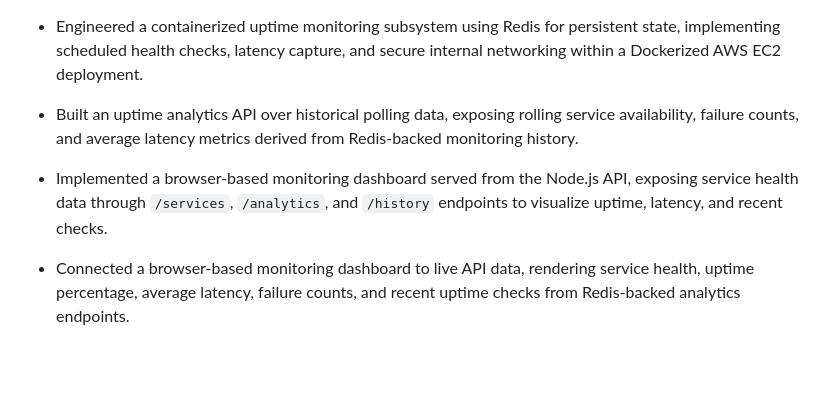
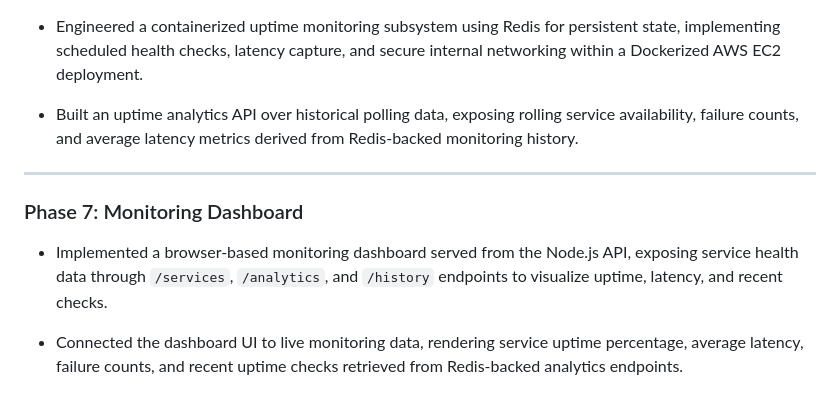
Before and after one commit to GiovanniFonzo/prod-platform, a Markdown page: cv-kit/project-bullets.md, the part around the change. Rendered like a GitHub page; blank space fills up the shorter version.

Commit message:
docs(cv): separate Phase 7 dashboard from Phase 6 observability

```diff
--- a/cv-kit/project-bullets.md
+++ b/cv-kit/project-bullets.md
@@ -46,6 +46,10 @@
 
 - Built an uptime analytics API over historical polling data, exposing rolling service availability, failure counts, and average latency metrics derived from Redis-backed monitoring history.
 
+---
+
+### Phase 7: Monitoring Dashboard
+
 - Implemented a browser-based monitoring dashboard served from the Node.js API, exposing service health data through `/services`, `/analytics`, and `/history` endpoints to visualize uptime, latency, and recent checks.
 
-- Connected a browser-based monitoring dashboard to live API data, rendering service health, uptime percentage, average latency, failure counts, and recent uptime checks from Redis-backed analytics endpoints.
+- Connected the dashboard UI to live monitoring data, rendering service uptime percentage, average latency, failure counts, and recent uptime checks retrieved from Redis-backed analytics endpoints.
```
